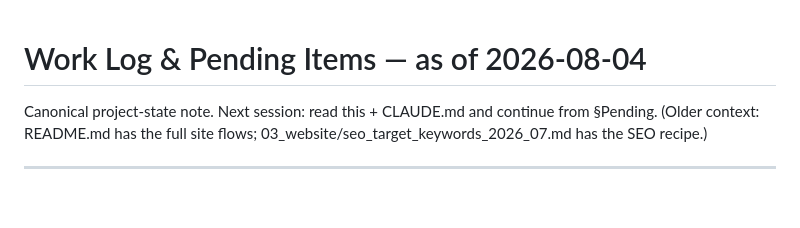
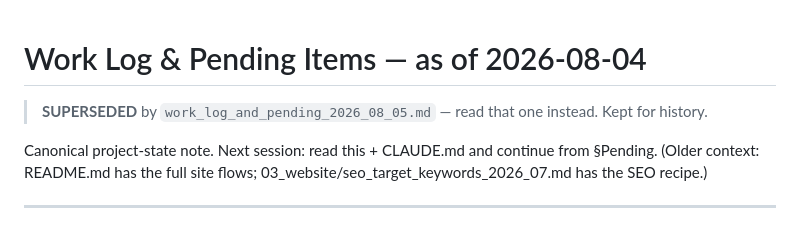
Before and after one commit to MihirZalavadia/air-port-media-ops, a Markdown page: 01_strategy_and_pitch/work_log_and_pending_2026_08_04.md, the part around the change. Rendered like a GitHub page; blank space fills up the shorter version.

```diff
--- a/01_strategy_and_pitch/work_log_and_pending_2026_08_04.md
+++ b/01_strategy_and_pitch/work_log_and_pending_2026_08_04.md
@@ -1,4 +1,7 @@
 # Work Log & Pending Items — as of 2026-08-04
+
+> **SUPERSEDED** by `work_log_and_pending_2026_08_05.md` — read that
+> one instead. Kept for history.
 
 Canonical project-state note. Next session: read this + CLAUDE.md and
 continue from §Pending. (Older context: README.md has the full site
```
Also changed, not shown: 01_strategy_and_pitch/work_log_and_pending_2026_08_05.md (added, +118 -0 lines), CLAUDE.md (+1 -0 lines).
